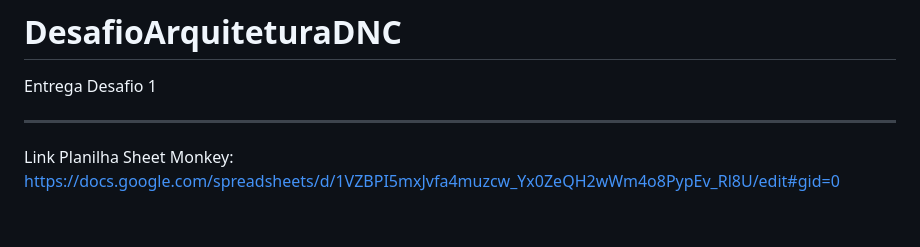
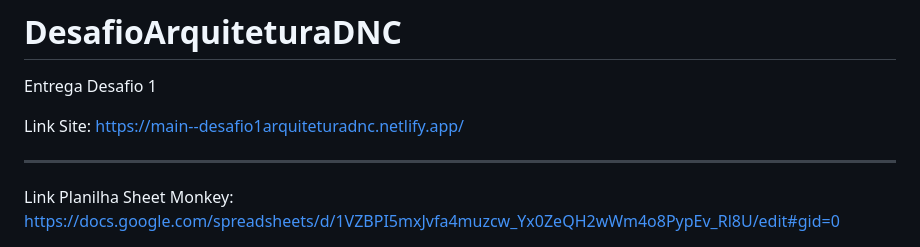
Before and after one commit to guilhermepfraga/DesafioArquiteturaDNC, a Markdown page: README.md, the part around the change. Rendered like a GitHub page; blank space fills up the shorter version.

```diff
--- a/README.md
+++ b/README.md
@@ -1,5 +1,8 @@
 # DesafioArquiteturaDNC
 Entrega Desafio 1
+
+Link Site:
+https://main--desafio1arquiteturadnc.netlify.app/
 
 ---------------------------------------------------------------------------------------------------------------------------
 
```
